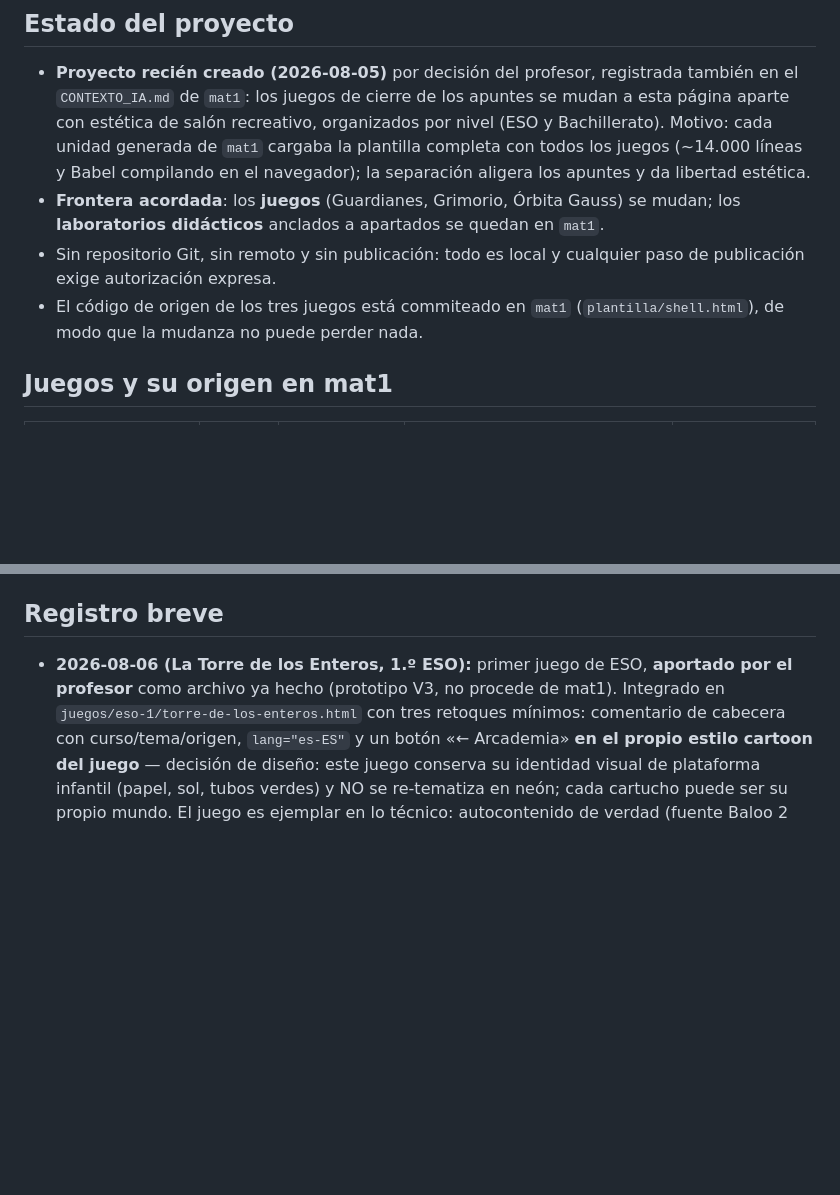
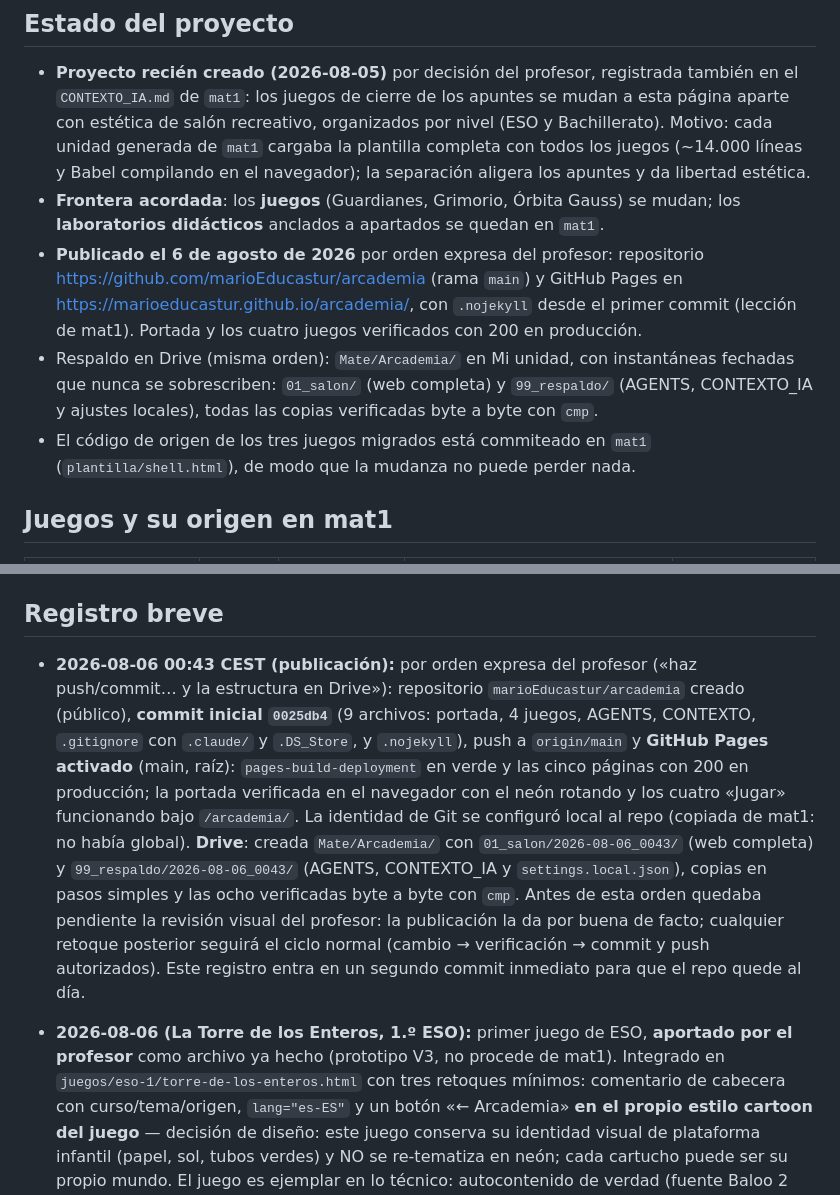
Before and after one commit to marioEducastur/arcademia, a Markdown page: CONTEXTO_IA.md, 2 parts joined by grey strips. Rendered like a GitHub page; blank space fills up the shorter version.

Commit message:
Relevo al día tras la publicación
Registra en CONTEXTO_IA.md la creación del repositorio, el push, la
activación de GitHub Pages verificada en producción y la estructura
de respaldo fechada en Drive.

Co-Authored-By: Claude Fable 5 <noreply@anthropic.com>

```diff
--- a/CONTEXTO_IA.md
+++ b/CONTEXTO_IA.md
@@ -24,10 +24,18 @@ vigente, las decisiones aún no convertidas en reglas y los pendientes.
 - **Frontera acordada**: los **juegos** (Guardianes, Grimorio, Órbita Gauss)
   se mudan; los **laboratorios didácticos** anclados a apartados se quedan
   en `mat1`.
-- Sin repositorio Git, sin remoto y sin publicación: todo es local y
-  cualquier paso de publicación exige autorización expresa.
-- El código de origen de los tres juegos está commiteado en `mat1`
-  (`plantilla/shell.html`), de modo que la mudanza no puede perder nada.
+- **Publicado el 6 de agosto de 2026** por orden expresa del profesor:
+  repositorio <https://github.com/marioEducastur/arcademia> (rama `main`)
+  y GitHub Pages en <https://marioeducastur.github.io/arcademia/>, con
+  `.nojekyll` desde el primer commit (lección de mat1). Portada y los
+  cuatro juegos verificados con 200 en producción.
+- Respaldo en Drive (misma orden): `Mate/Arcademia/` en Mi unidad, con
+  instantáneas fechadas que nunca se sobrescriben: `01_salon/` (web
+  completa) y `99_respaldo/` (AGENTS, CONTEXTO_IA y ajustes locales),
+  todas las copias verificadas byte a byte con `cmp`.
+- El código de origen de los tres juegos migrados está commiteado en
+  `mat1` (`plantilla/shell.html`), de modo que la mudanza no puede perder
+  nada.
 
 ## Juegos y su origen en mat1
 
@@ -98,6 +106,25 @@ Enlaces «Aprende esto en…» hacia los apuntes:
    Arcademia, `mat1` no se toca.**
 
 ## Registro breve
+
+- **2026-08-06 00:43 CEST (publicación):** por orden expresa del profesor
+  («haz push/commit… y la estructura en Drive»): repositorio
+  `marioEducastur/arcademia` creado (público), **commit inicial
+  `0025db4`** (9 archivos: portada, 4 juegos, AGENTS, CONTEXTO,
+  `.gitignore` con `.claude/` y `.DS_Store`, y `.nojekyll`), push a
+  `origin/main` y **GitHub Pages activado** (main, raíz):
+  `pages-build-deployment` en verde y las cinco páginas con 200 en
+  producción; la portada verificada en el navegador con el neón rotando
+  y los cuatro «Jugar» funcionando bajo `/arcademia/`. La identidad de
+  Git se configuró local al repo (copiada de mat1: no había global).
+  **Drive**: creada `Mate/Arcademia/` con `01_salon/2026-08-06_0043/`
+  (web completa) y `99_respaldo/2026-08-06_0043/` (AGENTS, CONTEXTO_IA
+  y `settings.local.json`), copias en pasos simples y las ocho
+  verificadas byte a byte con `cmp`. Antes de esta orden quedaba
+  pendiente la revisión visual del profesor: la publicación la da por
+  buena de facto; cualquier retoque posterior seguirá el ciclo normal
+  (cambio → verificación → commit y push autorizados). Este registro
+  entra en un segundo commit inmediato para que el repo quede al día.
 
 - **2026-08-06 (La Torre de los Enteros, 1.º ESO):** primer juego de ESO,
   **aportado por el profesor** como archivo ya hecho (prototipo V3, no
```
